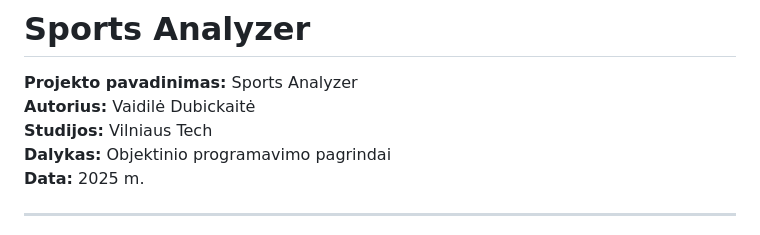
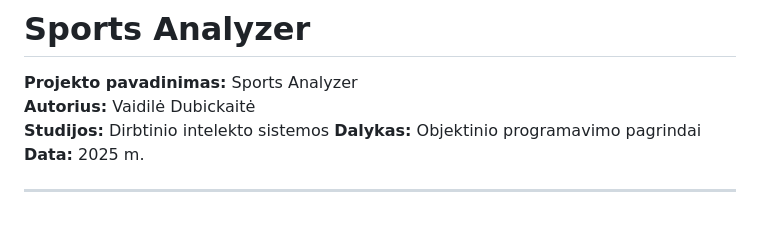
Before and after one commit to Pliusminus2002/sports-analyzer, a Markdown page: README.md, the part around the change. Drawn GitHub-style.

```diff
--- a/README.md
+++ b/README.md
@@ -3,7 +3,7 @@
 
 **Projekto pavadinimas:** Sports Analyzer
 **Autorius:** Vaidilė Dubickaitė
-**Studijos:** Vilniaus Tech
+**Studijos:** Dirbtinio intelekto sistemos
 **Dalykas:** Objektinio programavimo pagrindai
 **Data:** 2025 m.
 
```
